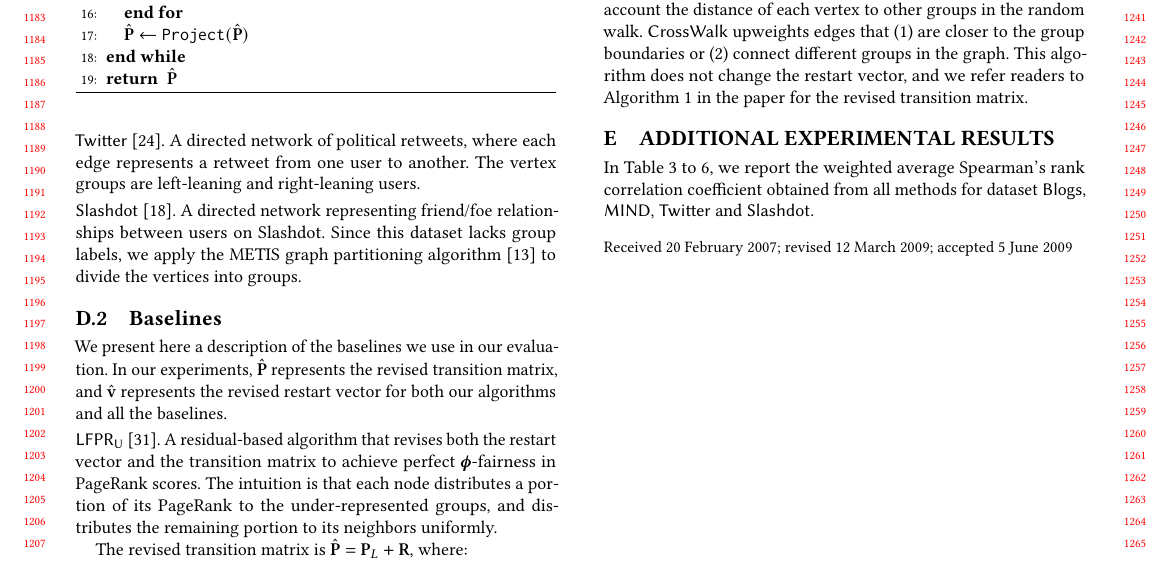
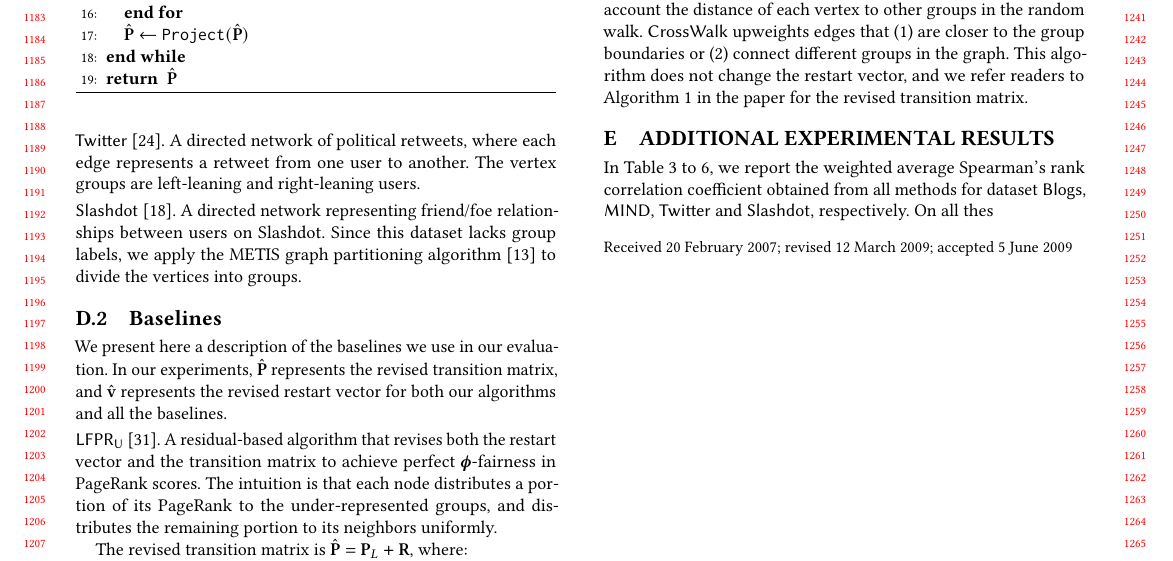
Before and after one commit to HongLWang/Fairness-aware-PageRank-via-edge-reweighting, a LaTeX paper (main.tex, which reads appendix.tex): part of page 11 of 13, cut so that both start at the same text. Compiled offline with pdfLaTeX.

Commit message:
Updates from Overleaf

```diff
--- a/appendix.tex
+++ b/appendix.tex
@@ -262,7 +262,7 @@ This algorithm extends \fairwalk by taking into account the distance of each ver
 \label{appendix:more-experiments}
 
 % \aris{say something about the tables below}
-In \Cref{table:ranking_blog} to \ref{table:ranking_slashdot}, we report the weighted average Spearman's rank correlation coefficient obtained from all methods for dataset \blogs, \mind, \twitter and \slashdot.
+In \Cref{table:ranking_blog} to \ref{table:ranking_slashdot}, we report the weighted average Spearman's rank correlation coefficient obtained from all methods for dataset \blogs, \mind, \twitter and \slashdot, respectively. On all thes
 
 \iffalse
 \begin{table*}[ht]
```
